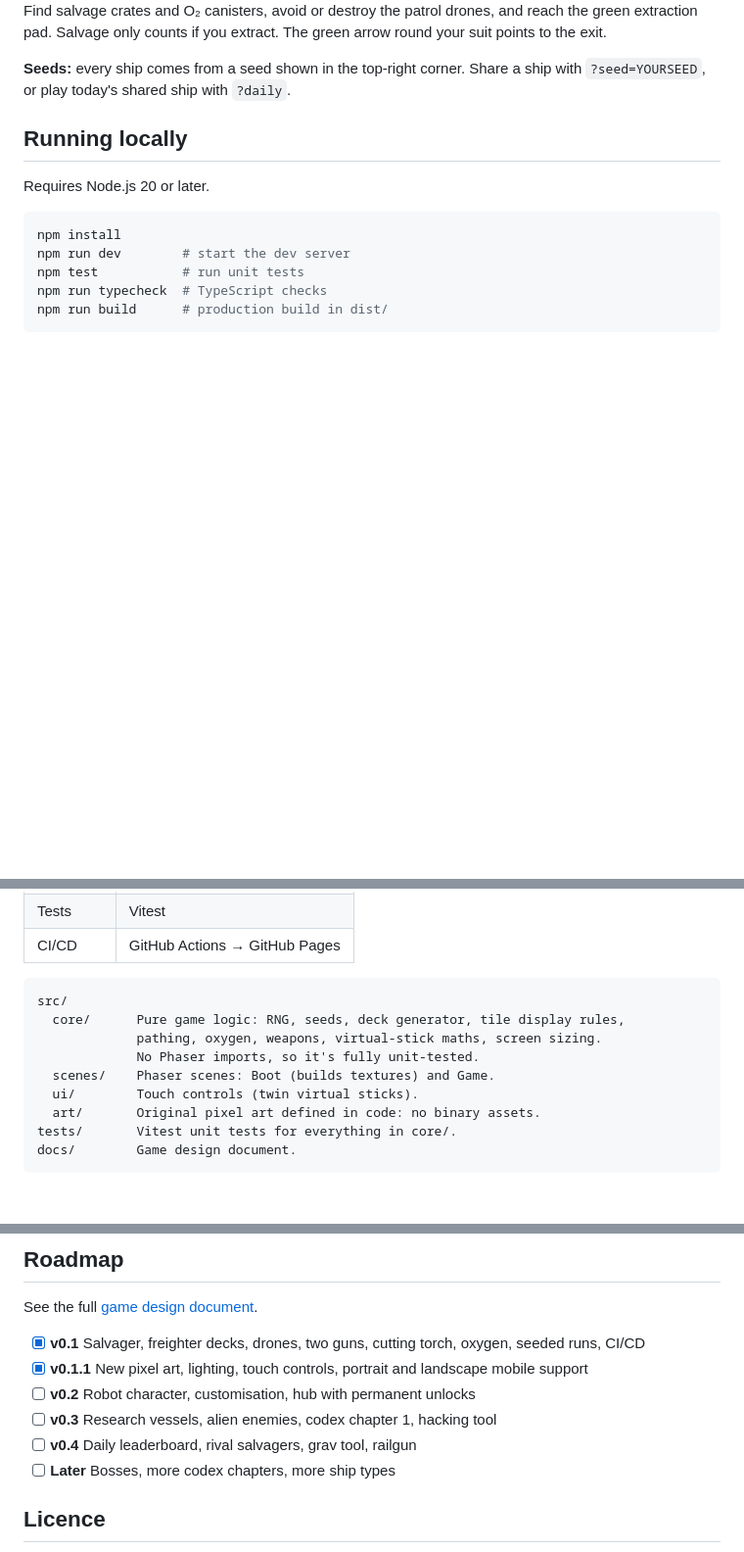
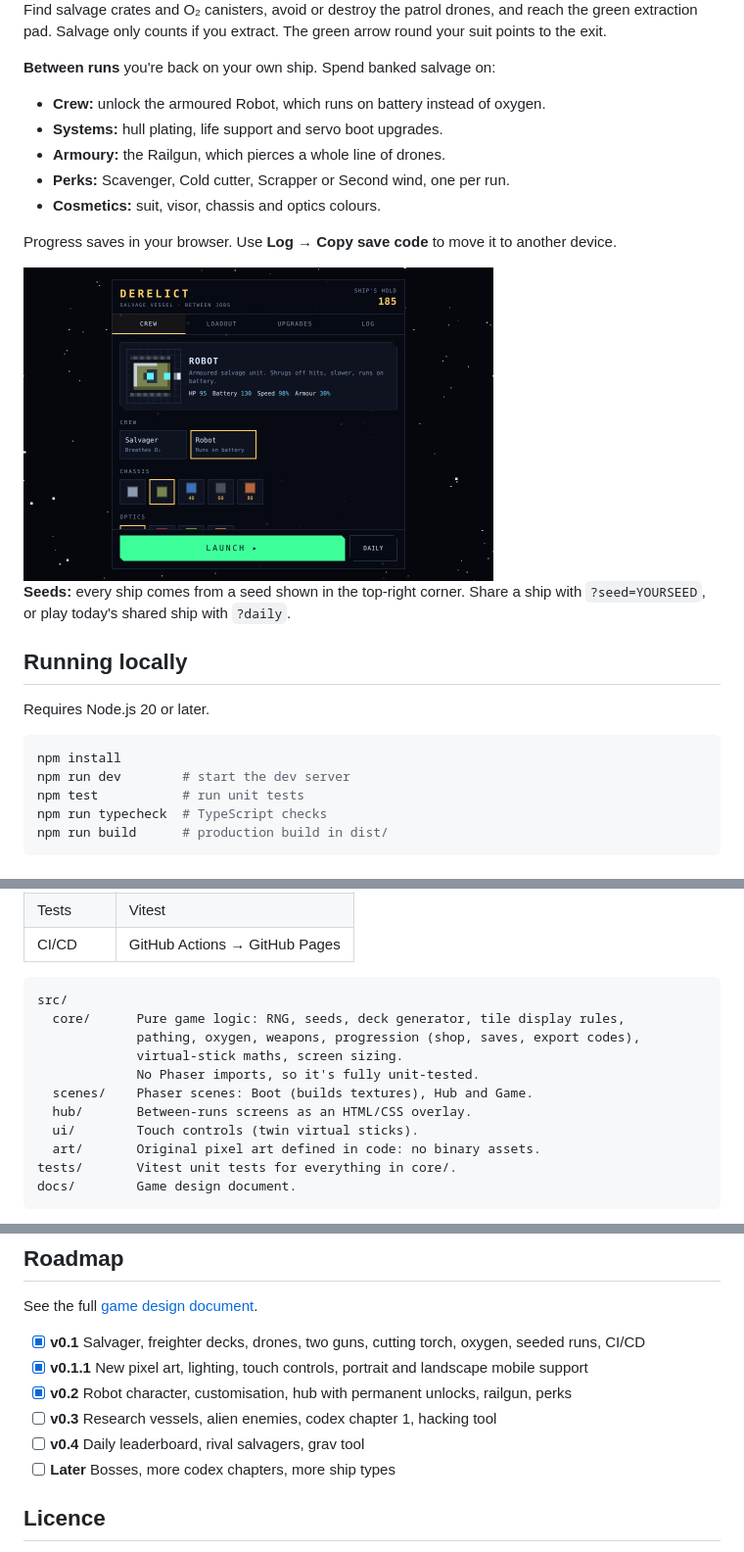
Before and after one commit to ShanujPatel/derelict, a Markdown page: README.md, 3 parts joined by grey strips. Shown at 98% size. Rendered like a GitHub page; pictures changed too: docs/screenshot-hub.png (added); blank space fills up the shorter version.

````diff
--- a/README.md
+++ b/README.md
@@ -22,6 +22,18 @@ A real-time, top-down sci-fi roguelike that runs in the browser. Board abandoned
 <img src="docs/screenshot-mobile.png" alt="Mobile portrait screenshot" width="260">
 
 Find salvage crates and O₂ canisters, avoid or destroy the patrol drones, and reach the green extraction pad. Salvage only counts if you extract. The green arrow round your suit points to the exit.
+
+**Between runs** you're back on your own ship. Spend banked salvage on:
+
+- **Crew:** unlock the armoured Robot, which runs on battery instead of oxygen.
+- **Systems:** hull plating, life support and servo boot upgrades.
+- **Armoury:** the Railgun, which pierces a whole line of drones.
+- **Perks:** Scavenger, Cold cutter, Scrapper or Second wind, one per run.
+- **Cosmetics:** suit, visor, chassis and optics colours.
+
+Progress saves in your browser. Use **Log → Copy save code** to move it to another device.
+
+<img src="docs/screenshot-hub.png" alt="Hub screen" width="480">
 
 **Seeds:** every ship comes from a seed shown in the top-right corner. Share a ship with `?seed=YOURSEED`, or play today's shared ship with `?daily`.
 
@@ -50,9 +62,11 @@ npm run build      # production build in dist/
 ```
 src/
   core/      Pure game logic: RNG, seeds, deck generator, tile display rules,
-             pathing, oxygen, weapons, virtual-stick maths, screen sizing.
+             pathing, oxygen, weapons, progression (shop, saves, export codes),
+             virtual-stick maths, screen sizing.
              No Phaser imports, so it's fully unit-tested.
-  scenes/    Phaser scenes: Boot (builds textures) and Game.
+  scenes/    Phaser scenes: Boot (builds textures), Hub and Game.
+  hub/       Between-runs screens as an HTML/CSS overlay.
   ui/        Touch controls (twin virtual sticks).
   art/       Original pixel art defined in code: no binary assets.
 tests/       Vitest unit tests for everything in core/.
@@ -67,9 +81,9 @@ See the full [game design document](docs/GDD.md).
 
 - [x] **v0.1** Salvager, freighter decks, drones, two guns, cutting torch, oxygen, seeded runs, CI/CD
 - [x] **v0.1.1** New pixel art, lighting, touch controls, portrait and landscape mobile support
-- [ ] **v0.2** Robot character, customisation, hub with permanent unlocks
+- [x] **v0.2** Robot character, customisation, hub with permanent unlocks, railgun, perks
 - [ ] **v0.3** Research vessels, alien enemies, codex chapter 1, hacking tool
-- [ ] **v0.4** Daily leaderboard, rival salvagers, grav tool, railgun
+- [ ] **v0.4** Daily leaderboard, rival salvagers, grav tool
 - [ ] **Later** Bosses, more codex chapters, more ship types
 
 ## Licence
````
Also changed, not shown: CHANGELOG.md (+17 -1 lines), docs/GDD.md (+3 -3 lines), 14 other files.
